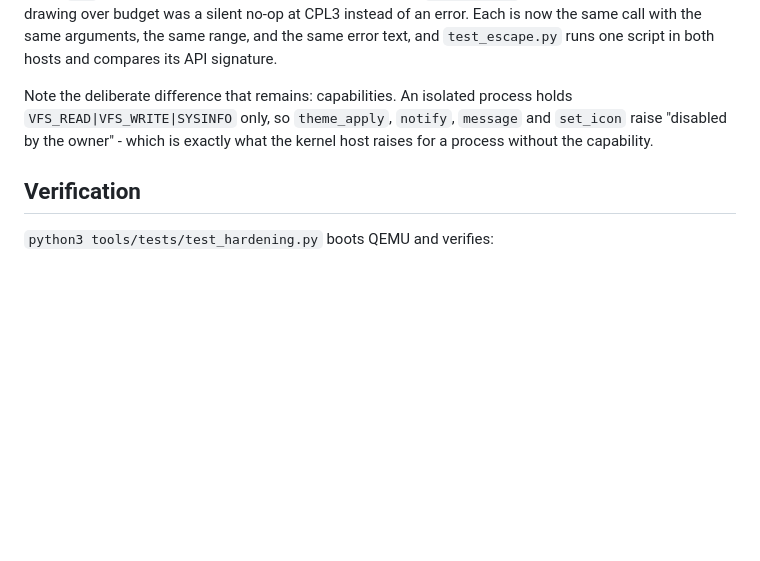
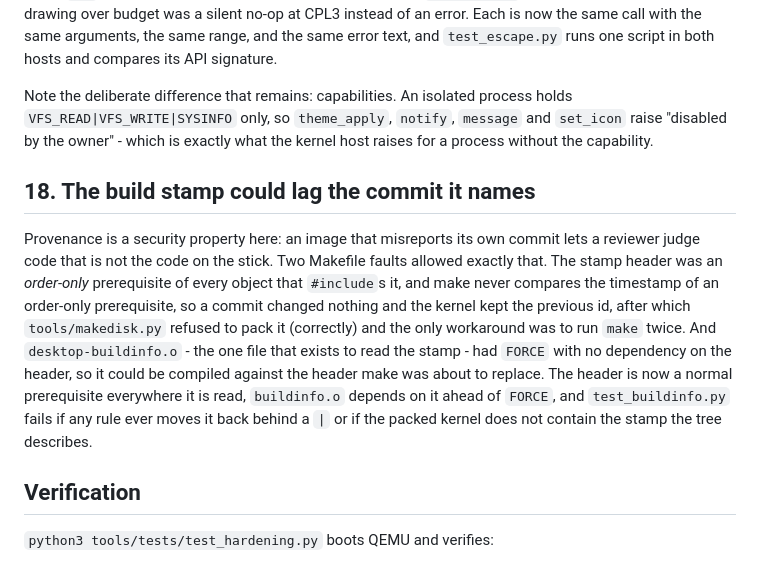
Before and after one commit to Joercat/SCos, a Markdown page: docs/migration/HARDENING.md, the part around the change. GitHub-like rendering; blank space fills up the shorter version.

Commit message:
docs: record the build-stamp prerequisite fault next to the other fixes
Co-authored-by: arena-agent <297053741+arena-agent@users.noreply.github.com>

```diff
--- a/docs/migration/HARDENING.md
+++ b/docs/migration/HARDENING.md
@@ -181,6 +181,22 @@ holds `VFS_READ|VFS_WRITE|SYSINFO` only, so `theme_apply`, `notify`, `message`
 and `set_icon` raise "disabled by the owner" - which is exactly what the kernel
 host raises for a process without the capability.
 
+## 18. The build stamp could lag the commit it names
+
+Provenance is a security property here: an image that misreports its own commit
+lets a reviewer judge code that is not the code on the stick. Two Makefile
+faults allowed exactly that. The stamp header was an *order-only* prerequisite
+of every object that `#include`s it, and make never compares the timestamp of an
+order-only prerequisite, so a commit changed nothing and the kernel kept the
+previous id, after which `tools/makedisk.py` refused to pack it (correctly) and
+the only workaround was to run `make` twice. And `desktop-buildinfo.o` - the one
+file that exists to read the stamp - had `FORCE` with no dependency on the
+header, so it could be compiled against the header make was about to replace.
+The header is now a normal prerequisite everywhere it is read, `buildinfo.o`
+depends on it ahead of `FORCE`, and `test_buildinfo.py` fails if any rule ever
+moves it back behind a `|` or if the packed kernel does not contain the stamp
+the tree describes.
+
 ## Verification
 
 `python3 tools/tests/test_hardening.py` boots QEMU and verifies:
```
